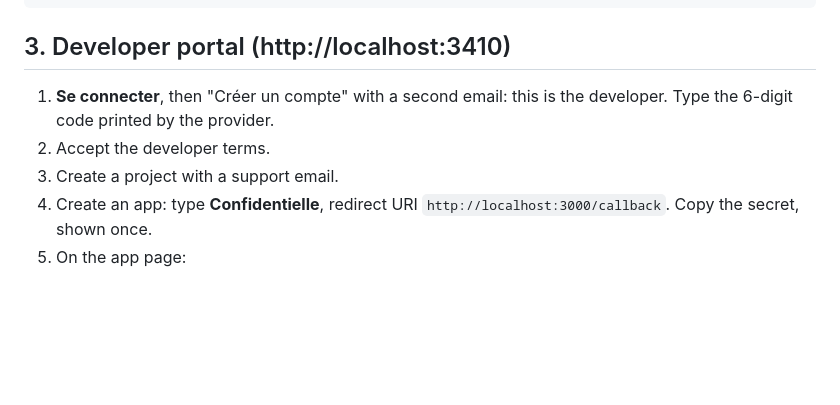
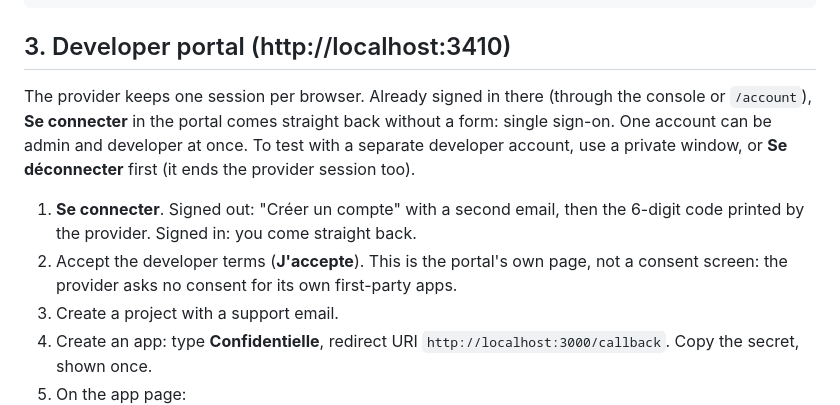
Before and after one commit to buntubi/buntubi, a Markdown page: docs/manual-testing.md, the part around the change. Rendered like a GitHub page; blank space fills up the shorter version.

Commit message:
Clarify portal SSO flow in manual testing

```diff
--- a/docs/manual-testing.md
+++ b/docs/manual-testing.md
@@ -62,9 +62,15 @@ idp users admins      # now "two-step on"
 
 ## 3. Developer portal (http://localhost:3410)
 
-1. **Se connecter**, then "Créer un compte" with a second email: this is the developer. Type
-   the 6-digit code printed by the provider.
-2. Accept the developer terms.
+The provider keeps one session per browser. Already signed in there (through the console or
+`/account`), **Se connecter** in the portal comes straight back without a form: single sign-on.
+One account can be admin and developer at once. To test with a separate developer account, use
+a private window, or **Se déconnecter** first (it ends the provider session too).
+
+1. **Se connecter**. Signed out: "Créer un compte" with a second email, then the 6-digit code
+   printed by the provider. Signed in: you come straight back.
+2. Accept the developer terms (**J'accepte**). This is the portal's own page, not a consent
+   screen: the provider asks no consent for its own first-party apps.
 3. Create a project with a support email.
 4. Create an app: type **Confidentielle**, redirect URI `http://localhost:3000/callback`. Copy
    the secret, shown once.
```
